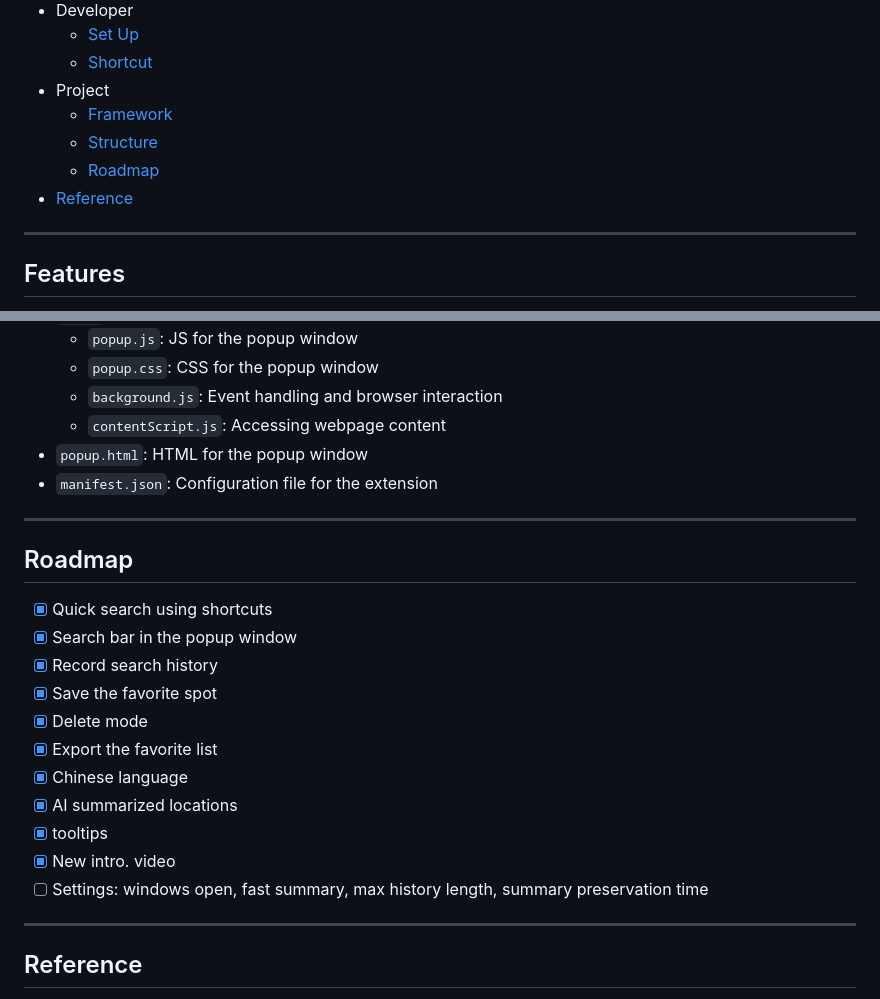
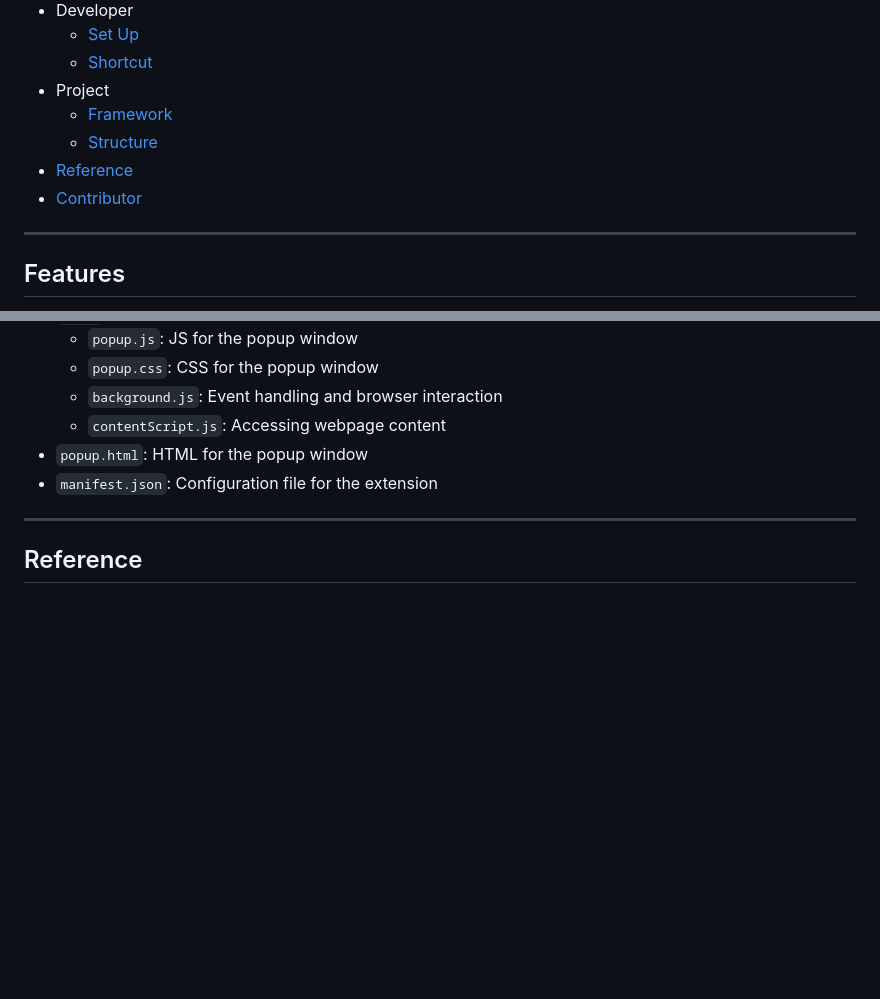
Before and after one commit to boyonglin/google-maps-extension, a Markdown page: README.md, 2 parts joined by grey strips. GitHub-like rendering; blank space fills up the shorter version.

```diff
--- a/README.md
+++ b/README.md
@@ -14,8 +14,8 @@
 - Project
     - [Framework](#framework)
     - [Structure](#structure)
-    - [Roadmap](#roadmap)
 - [Reference](#reference)
+- [Contributor](#contributor)
 
 ---
 
@@ -78,21 +78,6 @@ If the shortcut doesn't work or you want to change it, follow these steps to adj
 
 ---
 
-## Roadmap
-- [x] Quick search using shortcuts
-- [x] Search bar in the popup window
-- [x] Record search history
-- [x] Save the favorite spot
-- [x] Delete mode
-- [x] Export the favorite list
-- [x] Chinese language
-- [x] AI summarized locations
-- [x] tooltips
-- [x] New intro. video
-- [ ] Settings: windows open, fast summary, max history length, summary preservation time
-
----
-
 ## Reference
 - [Extensions - Chrome for Developers](https://developer.chrome.com/docs/extensions/)
 - [Chrome Extension 開發與實作 - 羅拉拉](https://ithelp.ithome.com.tw/articles/10186017)
```
